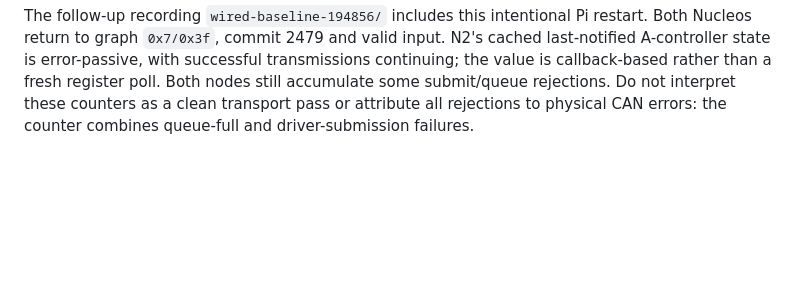
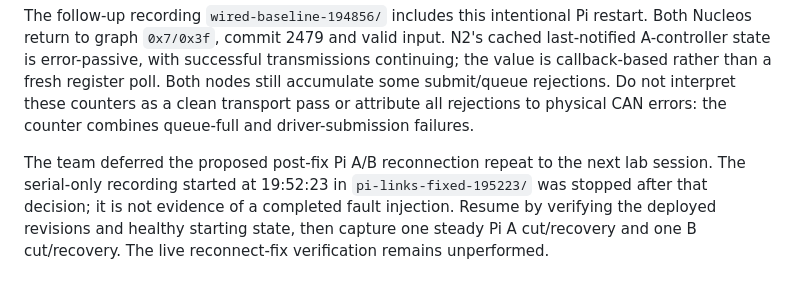
Before and after one commit to fmarples/18649_team4, a Markdown page: lab5/docs/BRINGUP_2026-11-10.md, the part around the change. GitHub-like rendering; blank space fills up the shorter version.

Commit message:
Record Pi reconnect retest deferred to next lab session

```diff
--- a/lab5/docs/BRINGUP_2026-11-10.md
+++ b/lab5/docs/BRINGUP_2026-11-10.md
@@ -571,3 +571,10 @@ register poll. Both nodes still accumulate some submit/queue rejections.
 Do not interpret these counters as a clean transport pass or attribute all
 rejections to physical CAN errors: the counter combines queue-full and
 driver-submission failures.
+
+The team deferred the proposed post-fix Pi A/B reconnection repeat to the
+next lab session. The serial-only recording started at 19:52:23 in
+`pi-links-fixed-195223/` was stopped after that decision; it is not evidence
+of a completed fault injection. Resume by verifying the deployed revisions
+and healthy starting state, then capture one steady Pi A cut/recovery and
+one B cut/recovery. The live reconnect-fix verification remains unperformed.
```
